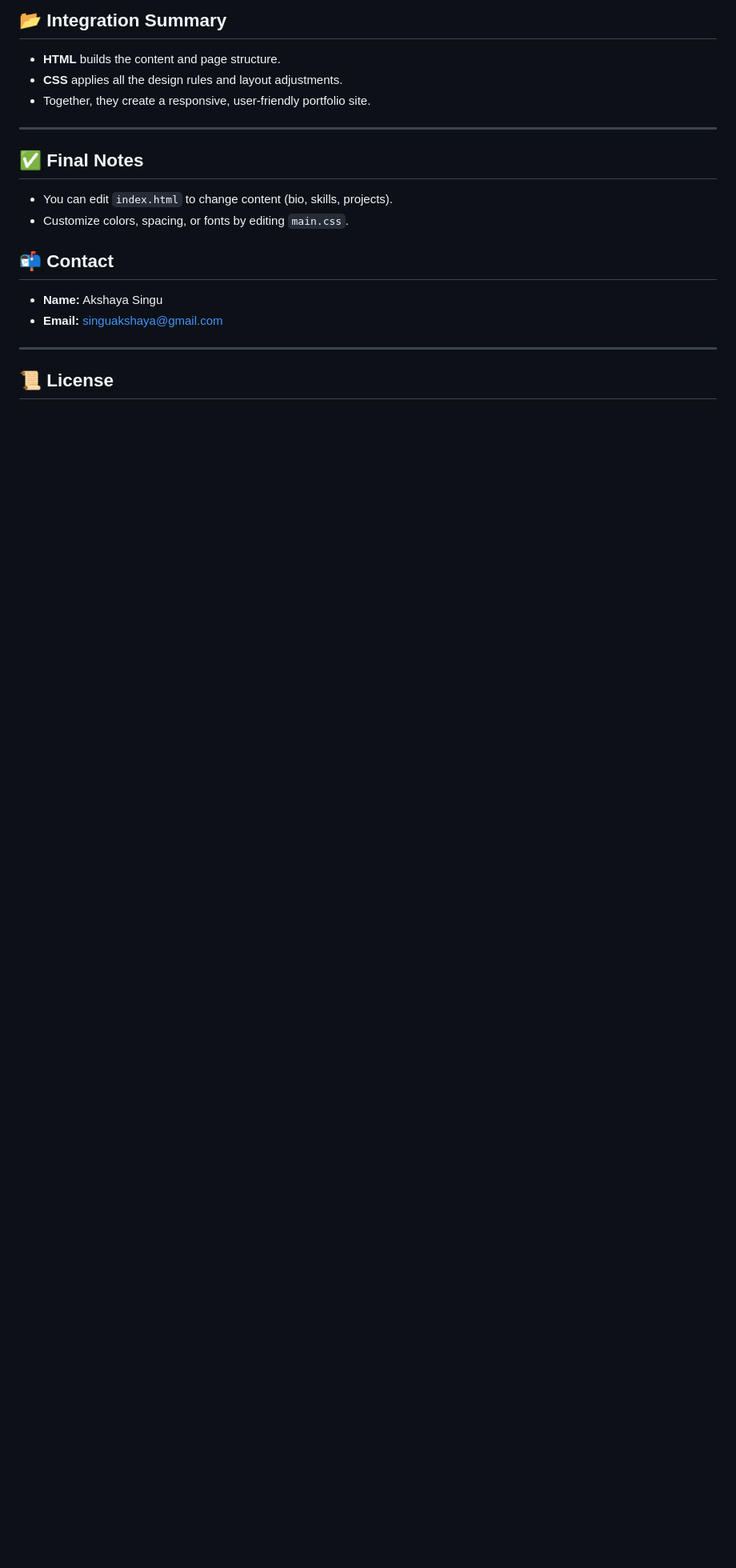
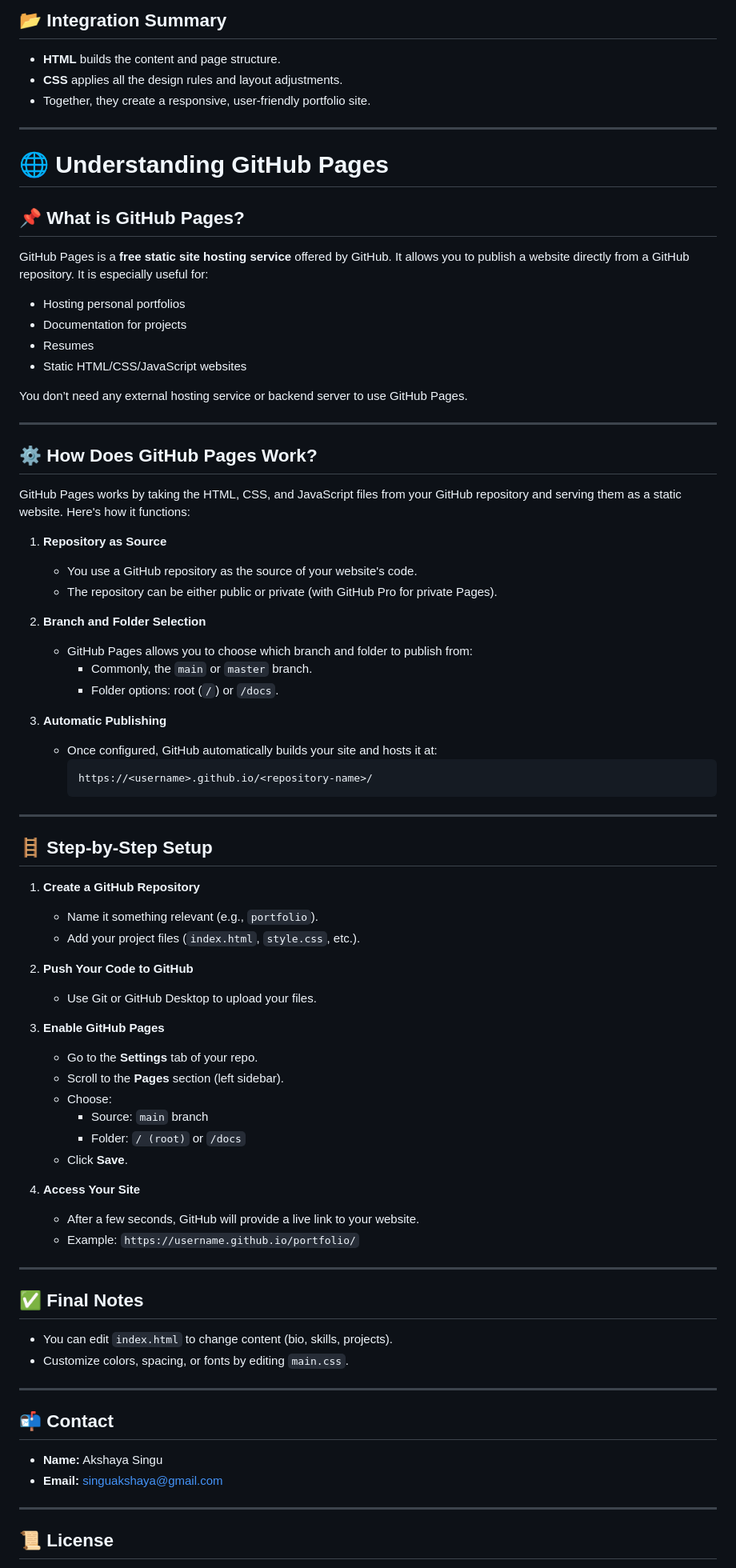
Before and after one commit to Akshaya-0804/Akshaya-0804.github.io, a Markdown page: README.md, the part around the change printed below. Shown: that part at 80% size. Drawn GitHub-style; blank space fills up the shorter version.

````diff
--- a/README.md
+++ b/README.md
@@ -133,11 +162,71 @@ The `main.css` file contains all the custom styles to make the site visually app
 - Together, they create a responsive, user-friendly portfolio site.
 
 ---
+# 🌐 Understanding GitHub Pages
+
+## 📌 What is GitHub Pages?
+
+GitHub Pages is a **free static site hosting service** offered by GitHub. It allows you to publish a website directly from a GitHub repository. It is especially useful for:
+- Hosting personal portfolios
+- Documentation for projects
+- Resumes
+- Static HTML/CSS/JavaScript websites
+
+You don’t need any external hosting service or backend server to use GitHub Pages.
+
+---
+
+## ⚙️ How Does GitHub Pages Work?
+
+GitHub Pages works by taking the HTML, CSS, and JavaScript files from your GitHub repository and serving them as a static website. Here's how it functions:
+
+1. **Repository as Source**
+   - You use a GitHub repository as the source of your website's code.
+   - The repository can be either public or private (with GitHub Pro for private Pages).
+
+2. **Branch and Folder Selection**
+   - GitHub Pages allows you to choose which branch and folder to publish from:
+     - Commonly, the `main` or `master` branch.
+     - Folder options: root (`/`) or `/docs`.
+
+3. **Automatic Publishing**
+   - Once configured, GitHub automatically builds your site and hosts it at:
+     ```
+     https://<username>.github.io/<repository-name>/
+     ```
+
+---
+
+## 🪜 Step-by-Step Setup
+
+1. **Create a GitHub Repository**
+   - Name it something relevant (e.g., `portfolio`).
+   - Add your project files (`index.html`, `style.css`, etc.).
+
+2. **Push Your Code to GitHub**
+   - Use Git or GitHub Desktop to upload your files.
+
+3. **Enable GitHub Pages**
+   - Go to the **Settings** tab of your repo.
+   - Scroll to the **Pages** section (left sidebar).
+   - Choose:
+     - Source: `main` branch
+     - Folder: `/ (root)` or `/docs`
+   - Click **Save**.
+
+4. **Access Your Site**
+   - After a few seconds, GitHub will provide a live link to your website.
+   - Example: `https://username.github.io/portfolio/`
+
+---
 
 ## ✅ Final Notes
 
 - You can edit `index.html` to change content (bio, skills, projects).
 - Customize colors, spacing, or fonts by editing `main.css`.
+
+---
+
 ## 📬 Contact
 
 - **Name:** Akshaya Singu
````
Also changed, not shown: other parts of README.md (+29 -0 lines).
